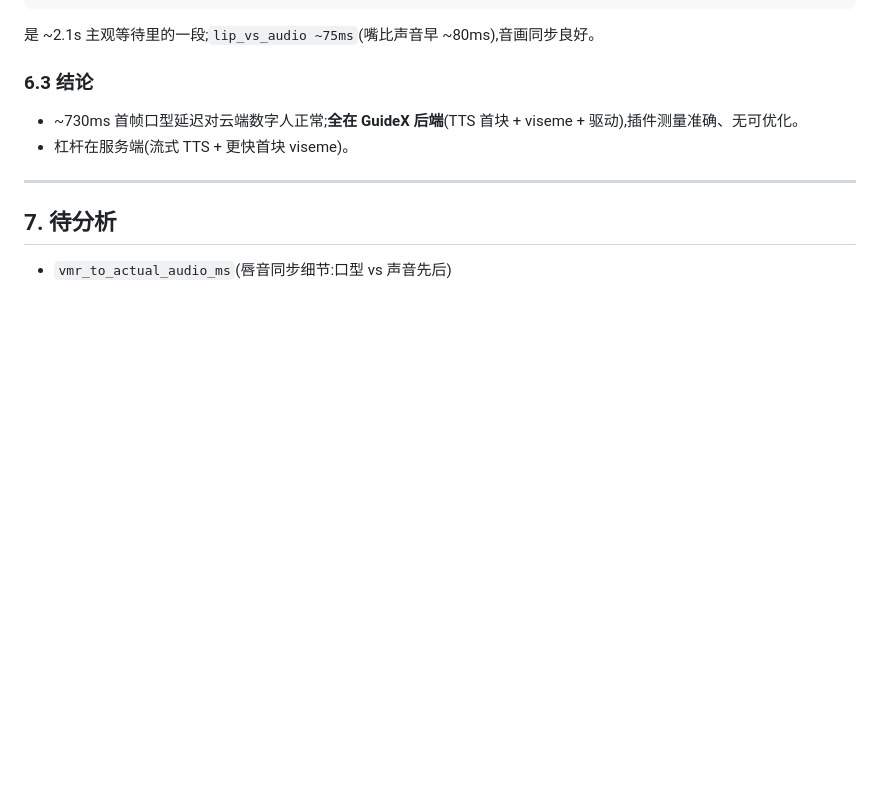
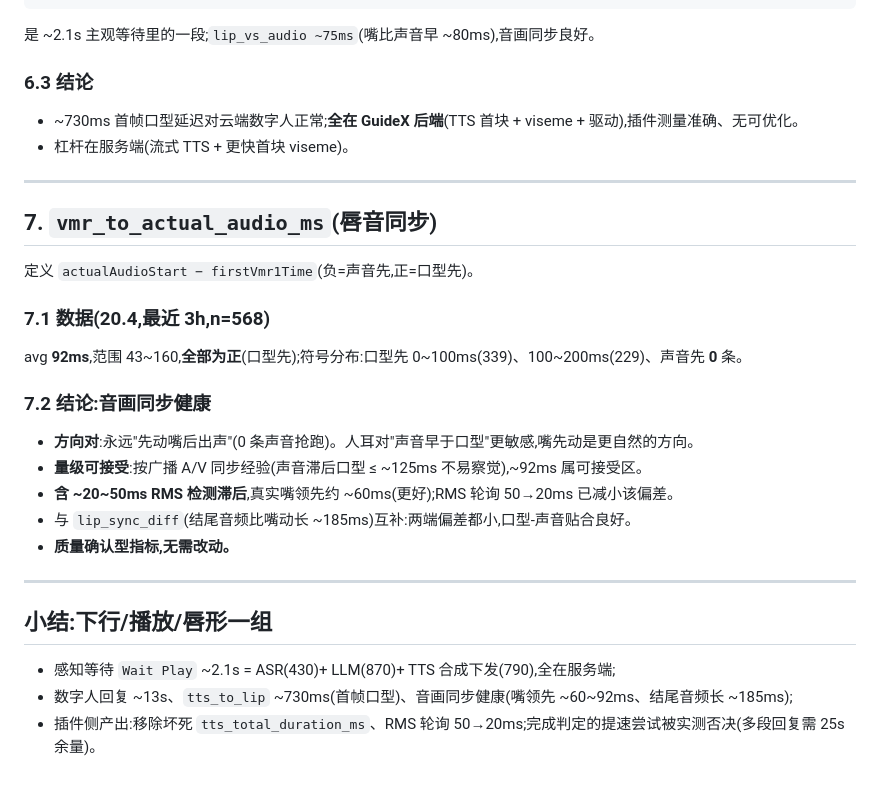
Before and after one commit to wingsfly/probex-webrtc-guidex-extension, a Markdown page: docs/interaction-metrics-analysis.md, the part around the change. GitHub-like rendering; blank space fills up the shorter version.

Commit message:
docs: add lip-sync (vmr_to_actual_audio_ms) section + downlink cluster summary
Co-Authored-By: Claude Opus 4.8 <noreply@anthropic.com>

```diff
--- a/docs/interaction-metrics-analysis.md
+++ b/docs/interaction-metrics-analysis.md
@@ -186,5 +186,23 @@ wait_play ≈ 1290 + 730 + 80 ≈ 2100 ✓(自洽)
 
 ---
 
-## 7. 待分析
-- `vmr_to_actual_audio_ms`(唇音同步细节:口型 vs 声音先后)
+## 7. `vmr_to_actual_audio_ms`(唇音同步)
+
+定义 `actualAudioStart − firstVmr1Time`(负=声音先,正=口型先)。
+
+### 7.1 数据(20.4,最近 3h,n=568)
+avg **92ms**,范围 43~160,**全部为正**(口型先);符号分布:口型先 0~100ms(339)、100~200ms(229)、声音先 **0** 条。
+
+### 7.2 结论:音画同步健康
+- **方向对**:永远"先动嘴后出声"(0 条声音抢跑)。人耳对"声音早于口型"更敏感,嘴先动是更自然的方向。
+- **量级可接受**:按广播 A/V 同步经验(声音滞后口型 ≤ ~125ms 不易察觉),~92ms 属可接受区。
+- **含 ~20~50ms RMS 检测滞后**,真实嘴领先约 ~60ms(更好);RMS 轮询 50→20ms 已减小该偏差。
+- 与 `lip_sync_diff`(结尾音频比嘴动长 ~185ms)互补:两端偏差都小,口型-声音贴合良好。
+- **质量确认型指标,无需改动。**
+
+---
+
+## 小结:下行/播放/唇形一组
+- 感知等待 `Wait Play` ~2.1s = ASR(430)+ LLM(870)+ TTS 合成下发(790),全在服务端;
+- 数字人回复 ~13s、`tts_to_lip` ~730ms(首帧口型)、音画同步健康(嘴领先 ~60~92ms、结尾音频长 ~185ms);
+- 插件侧产出:移除坏死 `tts_total_duration_ms`、RMS 轮询 50→20ms;完成判定的提速尝试被实测否决(多段回复需 25s 余量)。
```
